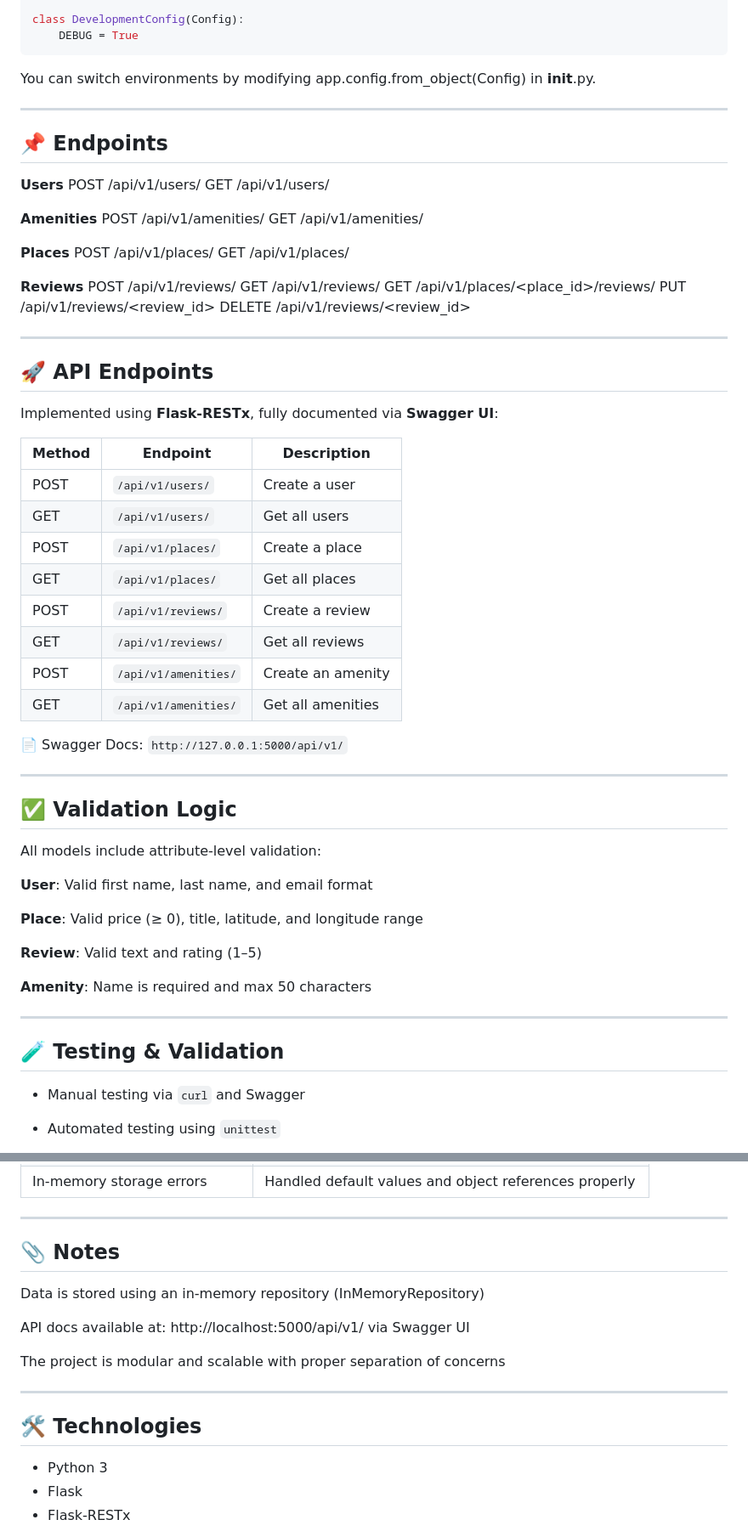
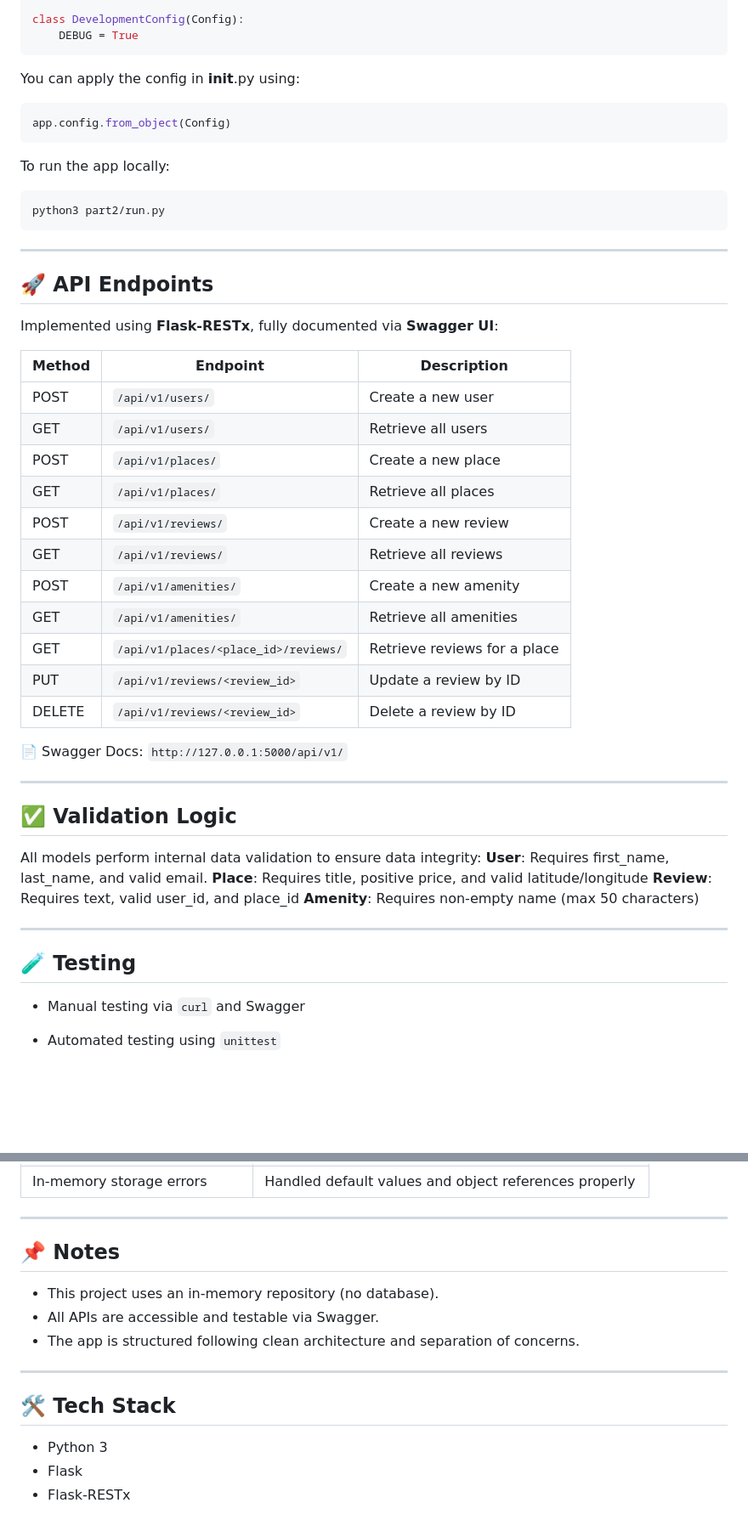
Before and after one commit to Miad008/holbertonschool-hbnb, a Markdown page: part2/README.md, 2 parts joined by grey strips. Shown: that part at 85% size. GitHub-like rendering; blank space fills up the shorter version.

````diff
--- a/part2/README.md
+++ b/part2/README.md
@@ -70,64 +70,53 @@ class Config:
 class DevelopmentConfig(Config):
     DEBUG = True
 ```
-You can switch environments by modifying app.config.from_object(Config) in __init__.py.
+
+You can apply the config in __init__.py using:
+```bash
+app.config.from_object(Config)
+```
+To run the app locally:
+```bash
+python3 part2/run.py
+```
 
 ------
-## 📌 Endpoints
-
-**Users**
-POST /api/v1/users/
-GET /api/v1/users/
-
-**Amenities**
-POST /api/v1/amenities/
-GET /api/v1/amenities/
-
-**Places**
-POST /api/v1/places/
-GET /api/v1/places/
-
-**Reviews**
-POST /api/v1/reviews/
-GET /api/v1/reviews/
-GET /api/v1/places/<place_id>/reviews/
-PUT /api/v1/reviews/<review_id>
-DELETE /api/v1/reviews/<review_id>
-
----
 
 ## 🚀 API Endpoints
 
 Implemented using **Flask-RESTx**, fully documented via **Swagger UI**:
 
-| Method | Endpoint             | Description       |
-| ------ | -------------------- | ----------------- |
-| POST   | `/api/v1/users/`     | Create a user     |
-| GET    | `/api/v1/users/`     | Get all users     |
-| POST   | `/api/v1/places/`    | Create a place    |
-| GET    | `/api/v1/places/`    | Get all places    |
-| POST   | `/api/v1/reviews/`   | Create a review   |
-| GET    | `/api/v1/reviews/`   | Get all reviews   |
-| POST   | `/api/v1/amenities/` | Create an amenity |
-| GET    | `/api/v1/amenities/` | Get all amenities |
+| Method | Endpoint                          | Description                        |
+|--------|-----------------------------------|------------------------------------|
+| POST   | `/api/v1/users/`                  | Create a new user                  |
+| GET    | `/api/v1/users/`                  | Retrieve all users                 |
+| POST   | `/api/v1/places/`                 | Create a new place                 |
+| GET    | `/api/v1/places/`                 | Retrieve all places                |
+| POST   | `/api/v1/reviews/`                | Create a new review                |
+| GET    | `/api/v1/reviews/`                | Retrieve all reviews               |
+| POST   | `/api/v1/amenities/`              | Create a new amenity               |
+| GET    | `/api/v1/amenities/`              | Retrieve all amenities             |
+| GET    | `/api/v1/places/<place_id>/reviews/` | Retrieve reviews for a place   |
+| PUT    | `/api/v1/reviews/<review_id>`     | Update a review by ID              |
+| DELETE | `/api/v1/reviews/<review_id>`     | Delete a review by ID              |
+
 
 📄 Swagger Docs: `http://127.0.0.1:5000/api/v1/`
 
----
+------
+
 ## ✅ Validation Logic
-All models include attribute-level validation:
 
-**User**: Valid first name, last name, and email format
-
-**Place**: Valid price (≥ 0), title, latitude, and longitude range
-
-**Review**: Valid text and rating (1–5)
-
-**Amenity**: Name is required and max 50 characters
+All models perform internal data validation to ensure data integrity:
+**User**: Requires first_name, last_name, and valid email.
+**Place**: Requires title, positive price, and valid latitude/longitude
+**Review**: Requires text, valid user_id, and place_id
+**Amenity**: Requires non-empty name (max 50 characters)
 
 ---
 
-## 🧪 Testing & Validation
+## 🧪 Testing
+
 
 * Manual testing via `curl` and Swagger
 * Automated testing using `unittest`
@@ -164,16 +153,14 @@ OK
 
 ---
 
-## 📎 Notes
-Data is stored using an in-memory repository (InMemoryRepository)
-
-API docs available at: http://localhost:5000/api/v1/ via Swagger UI
-
-The project is modular and scalable with proper separation of concerns
+## 📌 Notes
+* This project uses an in-memory repository (no database).
+* All APIs are accessible and testable via Swagger.
+* The app is structured following clean architecture and separation of concerns.
 
 ---
 
-## 🛠️ Technologies
+## 🛠️ Tech Stack
 
 * Python 3
 * Flask
````
Also changed, not shown: other parts of part2/README.md (+2 -2 lines).
